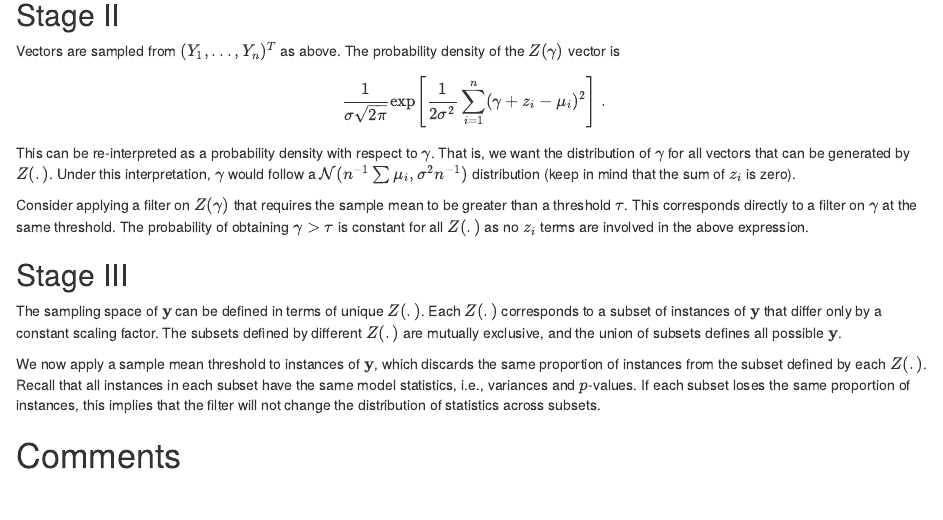
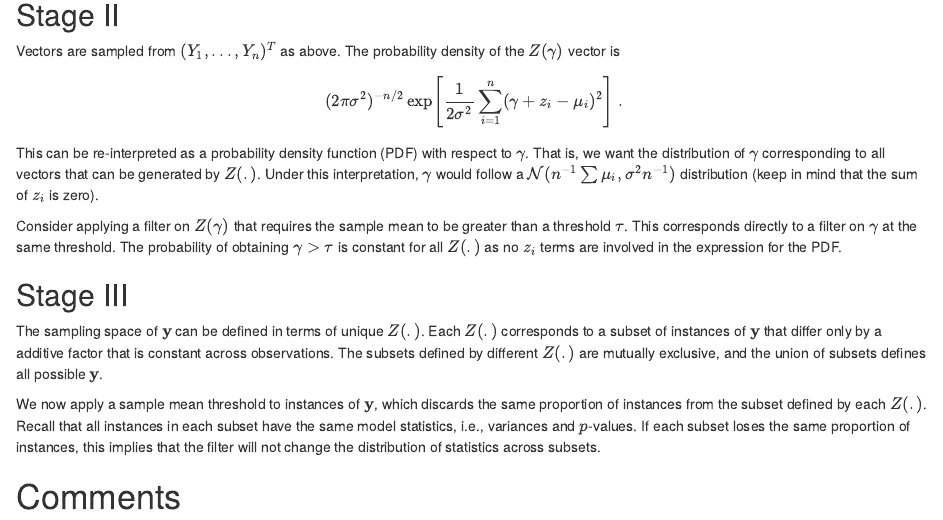
Before and after one commit to LTLA/IndependentFilter2015, an R Markdown document (theory/single_norm.Rmd): the page in a window 1100 px wide, from 580 px down. Rendered offline with R 4.5, knitr and Pandoc, with nearby package versions; drawn as R Markdown's standard HTML page in place of the format the file asks for; some code elsewhere in the file could not run offline.

Commit message:
Minor wording improvements.

```diff
--- a/theory/single_norm.Rmd
+++ b/theory/single_norm.Rmd
@@ -39,20 +39,20 @@ This is because the intercept term absorbs any differences in $x$, which means t
 Vectors are sampled from $(Y_1, ..., Y_n)^T$ as above.
 The probability density of the $Z(\gamma)$ vector is
 $$
-\frac{1}{\sigma\sqrt{2\pi}} \exp\left[ \frac{1}{2\sigma^2} \sum_{i=1}^n (\gamma + z_i - \mu_i)^2 \right ]\; .
+(2\pi\sigma^2)^{-n/2} \exp\left[ \frac{1}{2\sigma^2} \sum_{i=1}^n (\gamma + z_i - \mu_i)^2 \right ]\; .
 $$
-This can be re-interpreted as a probability density with respect to $\gamma$.
-That is, we want the distribution of $\gamma$ for all vectors that can be generated by $Z(.)$.
+This can be re-interpreted as a probability density function (PDF) with respect to $\gamma$.
+That is, we want the distribution of $\gamma$ corresponding to all vectors that can be generated by $Z(.)$.
 Under this interpretation, $\gamma$ would follow a $\mathcal{N}(n^{-1}\sum \mu_i, \sigma^2n^{-1})$ distribution (keep in mind that the sum of $z_i$ is zero).
 
 Consider applying a filter on $Z(\gamma)$ that requires the sample mean to be greater than a threshold $\tau$.
 This corresponds directly to a filter on $\gamma$ at the same threshold.
-The probability of obtaining $\gamma > \tau$ is constant for all $Z(.)$ as no $z_i$ terms are involved in the above expression.
+The probability of obtaining $\gamma > \tau$ is constant for all $Z(.)$ as no $z_i$ terms are involved in the expression for the PDF.
 
 ## Stage III
 
 The sampling space of $\mathbf{y}$ can be defined in terms of unique $Z(.)$.
-Each $Z(.)$ corresponds to a subset of instances of $\mathbf{y}$ that differ only by a constant scaling factor.
+Each $Z(.)$ corresponds to a subset of instances of $\mathbf{y}$ that differ only by a additive factor that is constant across observations.
 The subsets defined by different $Z(.)$ are mutually exclusive, and the union of subsets defines all possible $\mathbf{y}$.
 
 We now apply a sample mean threshold to instances of $\mathbf{y}$, which discards the same proportion of instances from the subset defined by each $Z(.)$.
```
